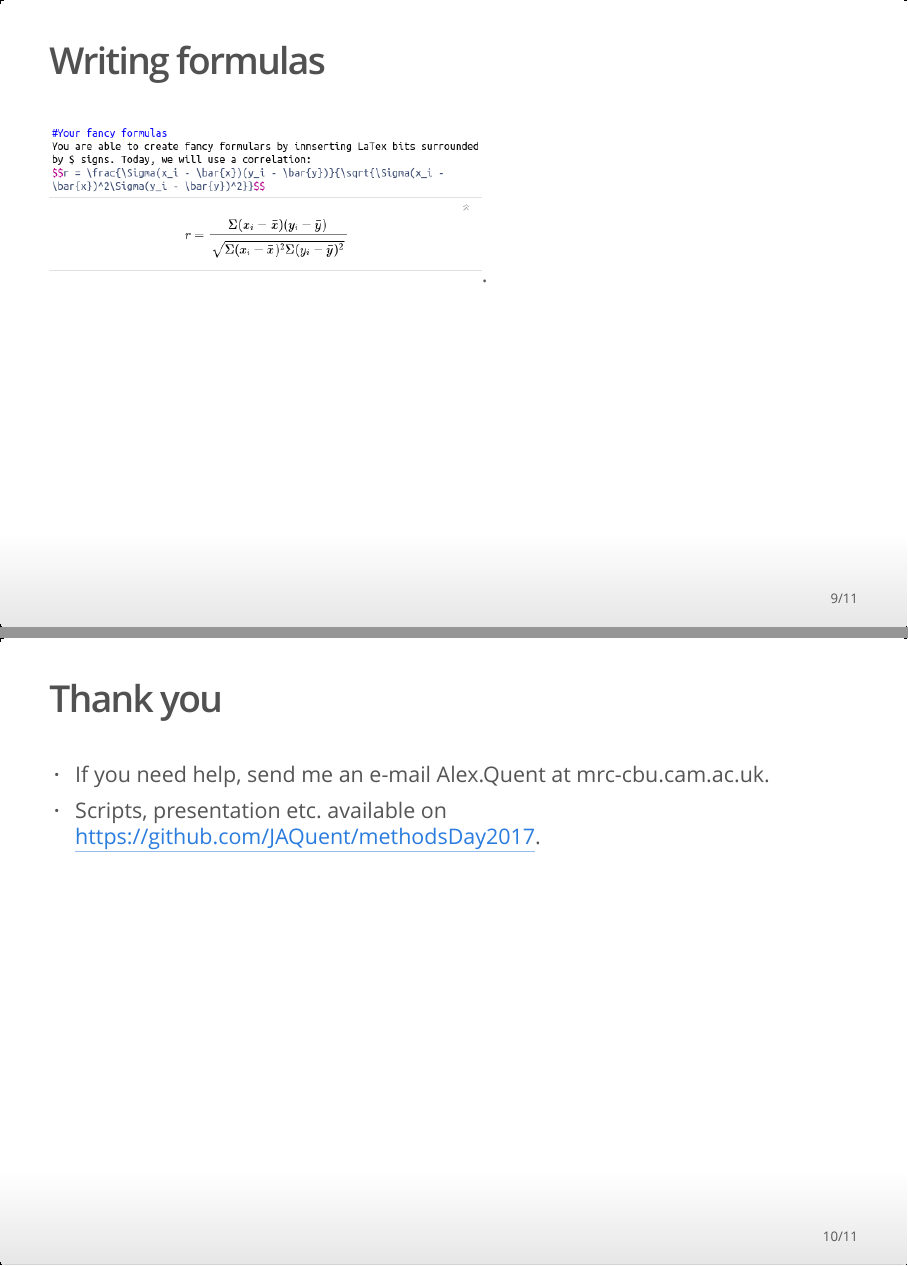
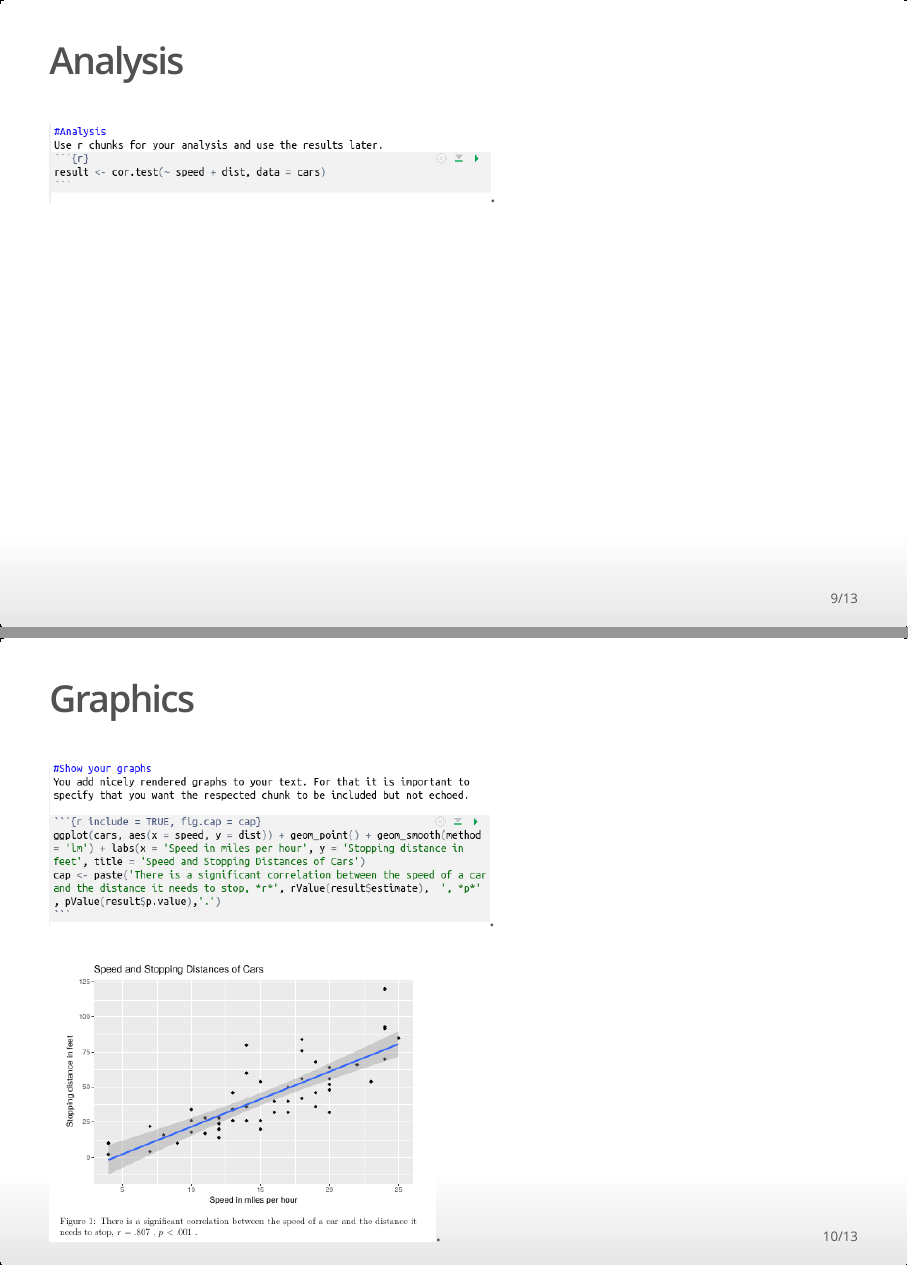
Before and after one commit to JAQuent/methodsDay2017, an R Markdown document (methodsDay2017_presentation.Rmd): pages 9 and 10 of 11 before the commit and pages 9 and 10 of 13 after it, joined at a grey line. The pictures show the output file methodsDay2017_presentation.html that the author committed with the source, opened offline.

Commit message:
Working on presentation

```diff
--- a/methodsDay2017_presentation.Rmd
+++ b/methodsDay2017_presentation.Rmd
@@ -40,5 +40,11 @@ knitr::opts_chunk$set(echo = FALSE)
 ## R Chunks
 ![General setting in R chunk](pic2.png).
 
-##Writing formulas
-![Formular](pic3.png).
+##Analysis
+![Analysis](pic3.png).
+
+##Graphics
+![Graphics](pic4.png).
+
+##Graphics
+![Graphics](pic4_1.png).
```
Also changed, not shown: example/methodsDay2017_example.Rmd (+4 -4 lines), methodsDay2017_presentation.html, pic10.png (deleted), pic3.png, pic4.png, pic4_1.png (added), pic5.png, pic6.png, pic8.png, pic9.png (deleted), methodsDay2017_presentation.Rmd (4 more changed lines).
